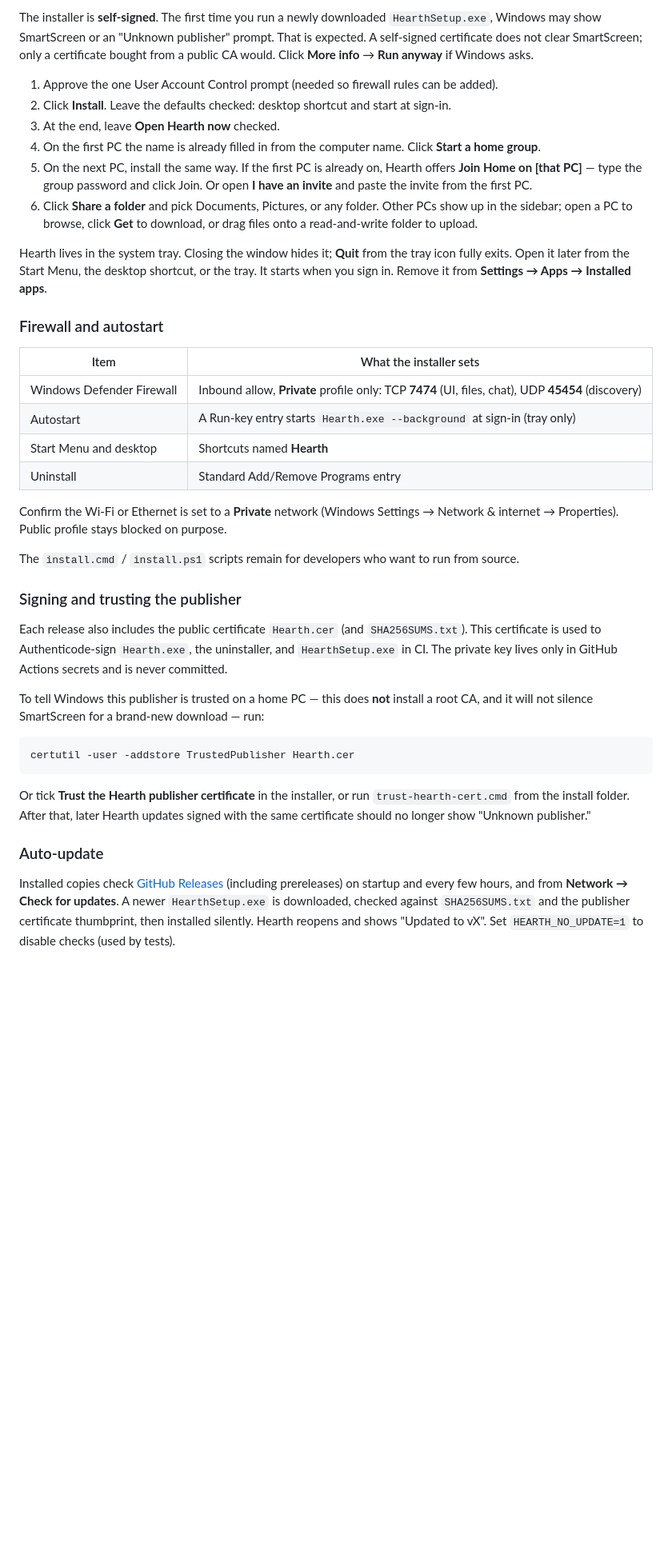
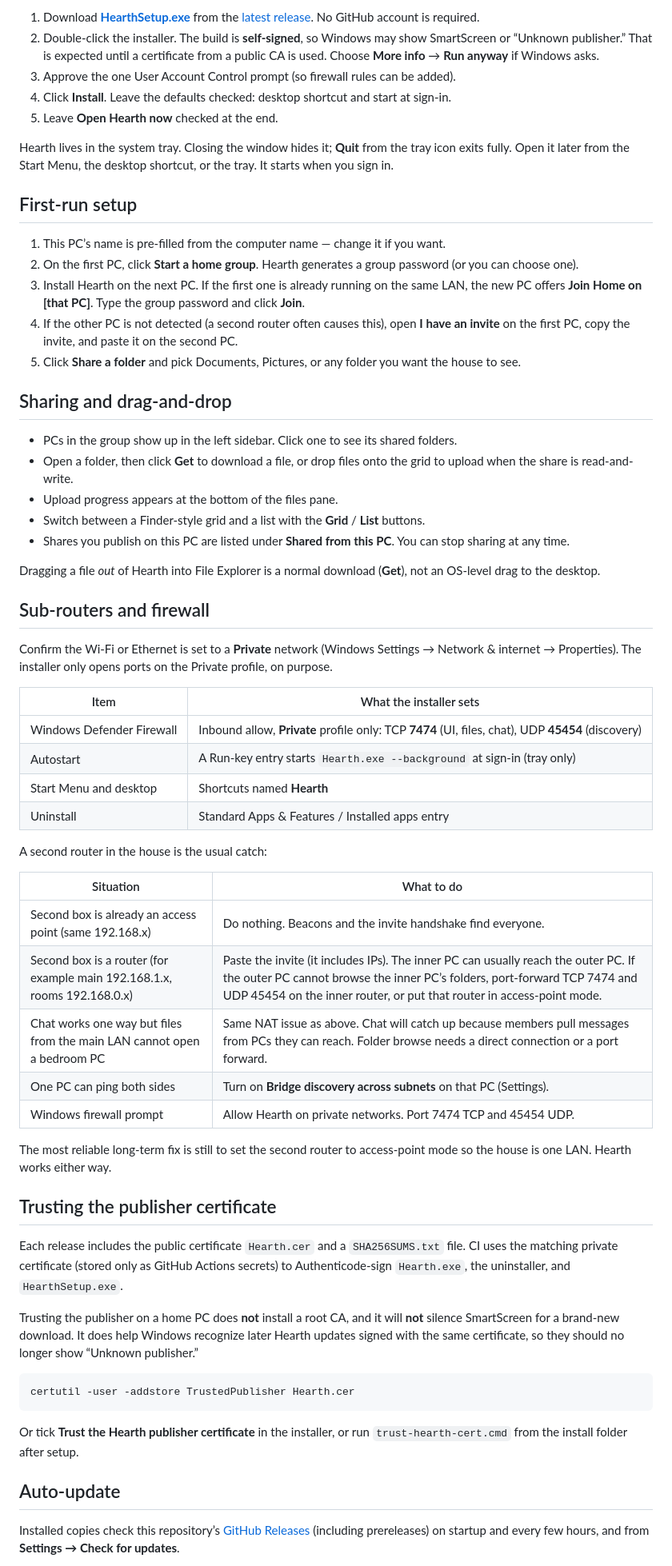
Before and after one commit to AhmiDarrow/Hearth, a Markdown page: README.md, the part around one of its changes. Shown at 80% size. GitHub-like rendering; blank space fills up the shorter version.

````diff
--- a/README.md
+++ b/README.md
@@ -36,41 +36,66 @@ Every home PC needs its own copy. Download `HearthSetup.exe` from the [GitHub Re
 
-The installer is **self-signed**. The first time you run a newly downloaded `HearthSetup.exe`, Windows may show SmartScreen or an "Unknown publisher" prompt. That is expected. A self-signed certificate does not clear SmartScreen; only a certificate bought from a public CA would. Click **More info** → **Run anyway** if Windows asks.
+1. Download **[HearthSetup.exe](https://github.com/AhmiDarrow/Hearth/releases/latest/download/HearthSetup.exe)** from the [latest release](https://github.com/AhmiDarrow/Hearth/releases/latest). No GitHub account is required.
+2. Double-click the installer. The build is **self-signed**, so Windows may show SmartScreen or “Unknown publisher.” That is expected until a certificate from a public CA is used. Choose **More info** → **Run anyway** if Windows asks.
+3. Approve the one User Account Control prompt (so firewall rules can be added).
+4. Click **Install**. Leave the defaults checked: desktop shortcut and start at sign-in.
+5. Leave **Open Hearth now** checked at the end.
 
-1. Approve the one User Account Control prompt (needed so firewall rules can be added).
-2. Click **Install**. Leave the defaults checked: desktop shortcut and start at sign-in.
-3. At the end, leave **Open Hearth now** checked.
-4. On the first PC the name is already filled in from the computer name. Click **Start a home group**.
-5. On the next PC, install the same way. If the first PC is already on, Hearth offers **Join Home on [that PC]** — type the group password and click Join. Or open **I have an invite** and paste the invite from the first PC.
-6. Click **Share a folder** and pick Documents, Pictures, or any folder. Other PCs show up in the sidebar; open a PC to browse, click **Get** to download, or drag files onto a read-and-write folder to upload.
+Hearth lives in the system tray. Closing the window hides it; **Quit** from the tray icon exits fully. Open it later from the Start Menu, the desktop shortcut, or the tray. It starts when you sign in.
 
-Hearth lives in the system tray. Closing the window hides it; **Quit** from the tray icon fully exits. Open it later from the Start Menu, the desktop shortcut, or the tray. It starts when you sign in. Remove it from **Settings → Apps → Installed apps**.
+## First-run setup
 
-### Firewall and autostart
+1. This PC’s name is pre-filled from the computer name — change it if you want.
+2. On the first PC, click **Start a home group**. Hearth generates a group password (or you can choose one).
+3. Install Hearth on the next PC. If the first one is already running on the same LAN, the new PC offers **Join Home on [that PC]**. Type the group password and click **Join**.
+4. If the other PC is not detected (a second router often causes this), open **I have an invite** on the first PC, copy the invite, and paste it on the second PC.
+5. Click **Share a folder** and pick Documents, Pictures, or any folder you want the house to see.
+
+## Sharing and drag-and-drop
+
+- PCs in the group show up in the left sidebar. Click one to see its shared folders.
+- Open a folder, then click **Get** to download a file, or drop files onto the grid to upload when the share is read-and-write.
+- Upload progress appears at the bottom of the files pane.
+- Switch between a Finder-style grid and a list with the **Grid** / **List** buttons.
+- Shares you publish on this PC are listed under **Shared from this PC**. You can stop sharing at any time.
+
+Dragging a file *out* of Hearth into File Explorer is a normal download (**Get**), not an OS-level drag to the desktop.
+
+## Sub-routers and firewall
+
+Confirm the Wi-Fi or Ethernet is set to a **Private** network (Windows Settings → Network & internet → Properties). The installer only opens ports on the Private profile, on purpose.
 
 | Item | What the installer sets |
 | --- | --- |
 | Windows Defender Firewall | Inbound allow, **Private** profile only: TCP **7474** (UI, files, chat), UDP **45454** (discovery) |
 | Autostart | A Run-key entry starts `Hearth.exe --background` at sign-in (tray only) |
 | Start Menu and desktop | Shortcuts named **Hearth** |
-| Uninstall | Standard Add/Remove Programs entry |
+| Uninstall | Standard Apps & Features / Installed apps entry |
 
-Confirm the Wi-Fi or Ethernet is set to a **Private** network (Windows Settings → Network & internet → Properties). Public profile stays blocked on purpose.
+A second router in the house is the usual catch:
 
-The `install.cmd` / `install.ps1` scripts remain for developers who want to run from source.
+| Situation | What to do |
+| --- | --- |
+| Second box is already an access point (same 192.168.x) | Do nothing. Beacons and the invite handshake find everyone. |
+| Second box is a router (for example main 192.168.1.x, rooms 192.168.0.x) | Paste the invite (it includes IPs). The inner PC can usually reach the outer PC. If the outer PC cannot browse the inner PC’s folders, port-forward TCP 7474 and UDP 45454 on the inner router, or put that router in access-point mode. |
+| Chat works one way but files from the main LAN cannot open a bedroom PC | Same NAT issue as above. Chat will catch up because members pull messages from PCs they can reach. Folder browse needs a direct connection or a port forward. |
+| One PC can ping both sides | Turn on **Bridge discovery across subnets** on that PC (Settings). |
+| Windows firewall prompt | Allow Hearth on private networks. Port 7474 TCP and 45454 UDP. |
 
-### Signing and trusting the publisher
+The most reliable long-term fix is still to set the second router to access-point mode so the house is one LAN. Hearth works either way.
 
-Each release also includes the public certificate `Hearth.cer` (and `SHA256SUMS.txt`). This certificate is used to Authenticode-sign `Hearth.exe`, the uninstaller, and `HearthSetup.exe` in CI. The private key lives only in GitHub Actions secrets and is never committed.
+## Trusting the publisher certificate
 
-To tell Windows this publisher is trusted on a home PC — this does **not** install a root CA, and it will not silence SmartScreen for a brand-new download — run:
+Each release includes the public certificate `Hearth.cer` and a `SHA256SUMS.txt` file. CI uses the matching private certificate (stored only as GitHub Actions secrets) to Authenticode-sign `Hearth.exe`, the uninstaller, and `HearthSetup.exe`.
+
+Trusting the publisher on a home PC does **not** install a root CA, and it will **not** silence SmartScreen for a brand-new download. It does help Windows recognize later Hearth updates signed with the same certificate, so they should no longer show “Unknown publisher.”
 
 ```bat
 certutil -user -addstore TrustedPublisher Hearth.cer
 ```
 
-Or tick **Trust the Hearth publisher certificate** in the installer, or run `trust-hearth-cert.cmd` from the install folder. After that, later Hearth updates signed with the same certificate should no longer show "Unknown publisher."
+Or tick **Trust the Hearth publisher certificate** in the installer, or run `trust-hearth-cert.cmd` from the install folder after setup.
 
-### Auto-update
+## Auto-update
 
-Installed copies check [GitHub Releases](https://github.com/AhmiDarrow/hearth/releases) (including prereleases) on startup and every few hours, and from **Network → Check for updates**. A newer `HearthSetup.exe` is downloaded, checked against `SHA256SUMS.txt` and the publisher certificate thumbprint, then installed silently. Hearth reopens and shows "Updated to vX". Set `HEARTH_NO_UPDATE=1` to disable checks (used by tests).
+Installed copies check this repository’s [GitHub Releases](https://github.com/AhmiDarrow/Hearth/releases) (including prereleases) on startup and every few hours, and from **Settings → Check for updates**.
 
````
Also changed, not shown: other parts of README.md (+63 -66 lines), docs/hearth-files-light.png (added), docs/hearth-two-pcs.png (added), 7 other files.
